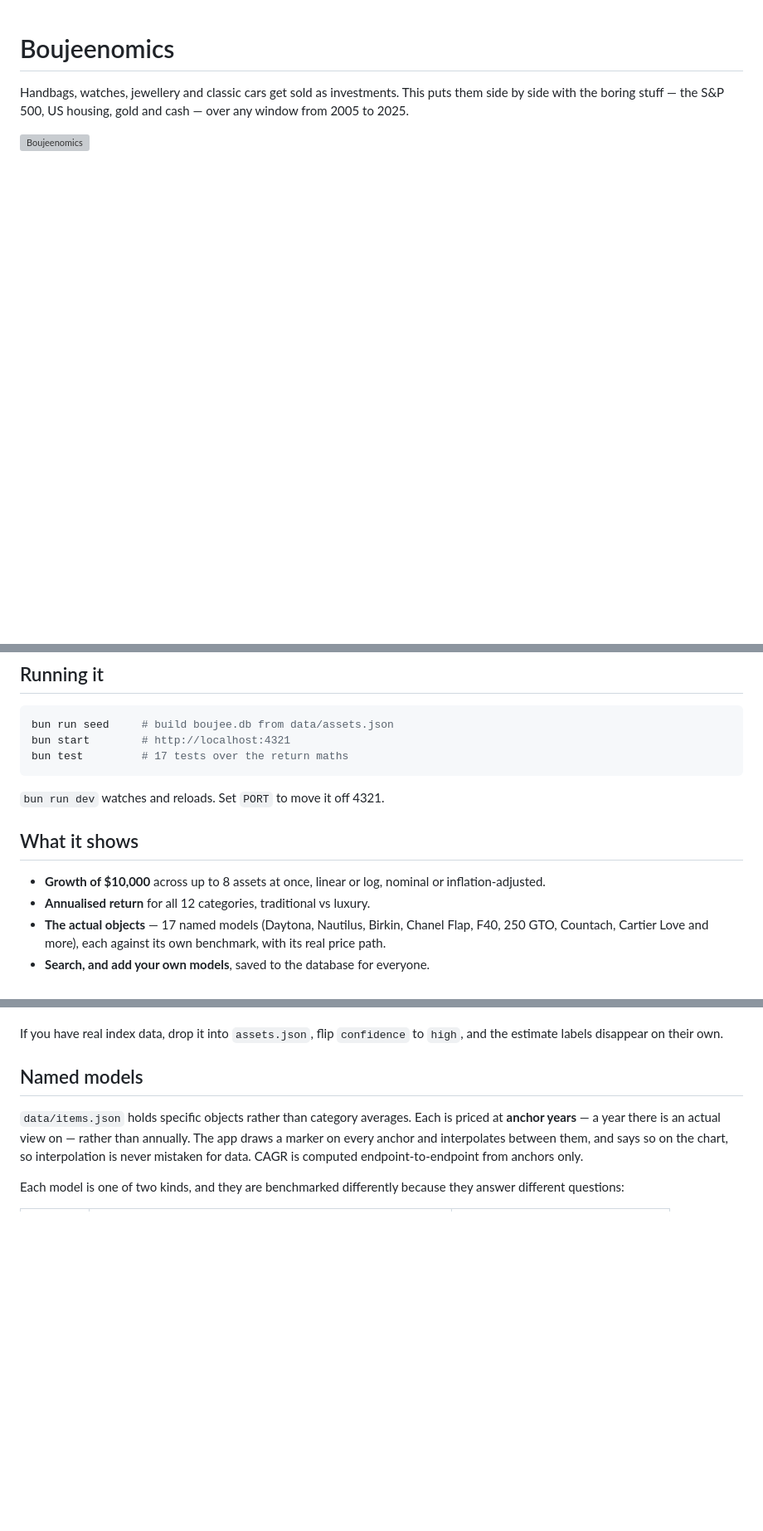
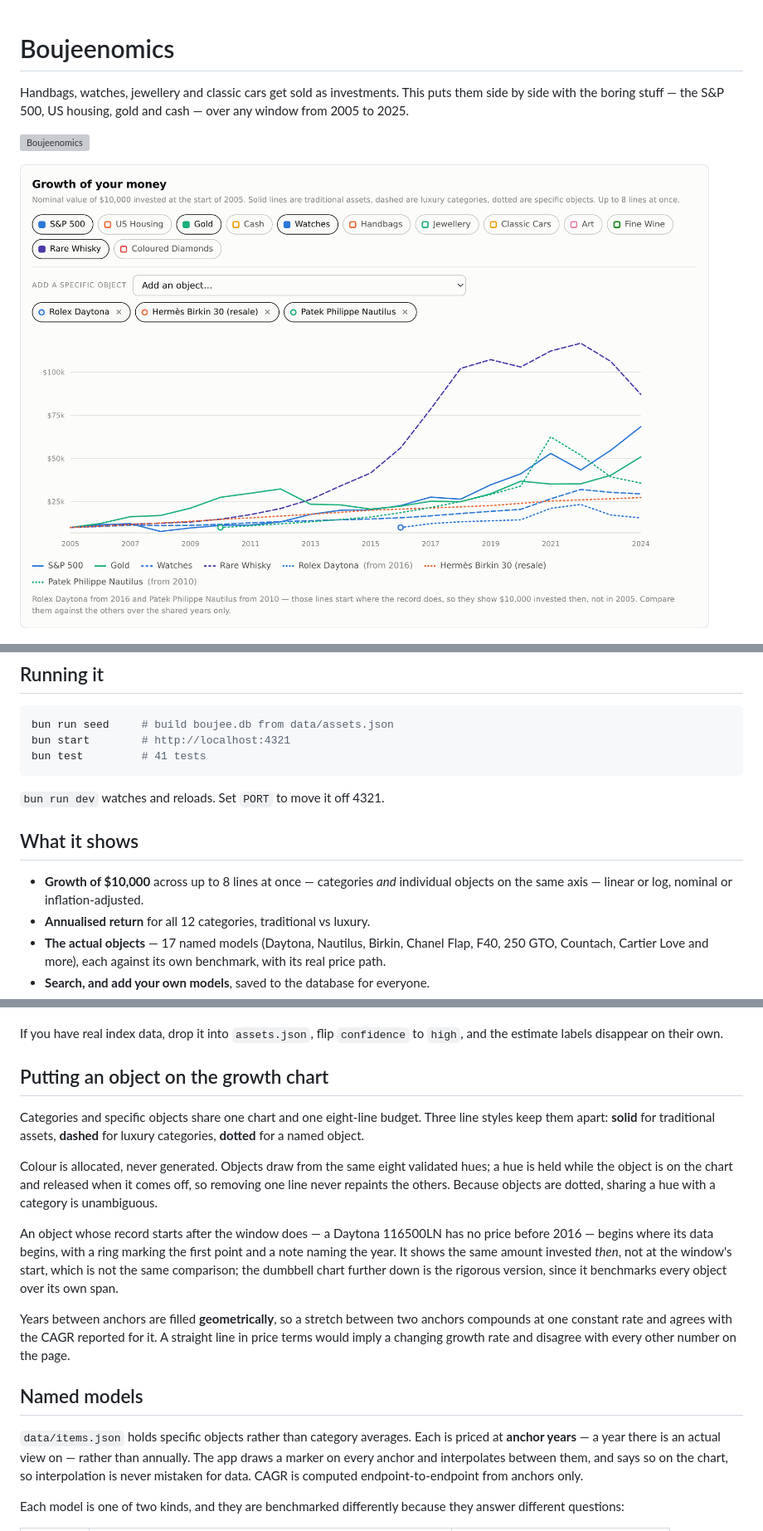
Before and after one commit to danielluzhu/boujeenomics, a Markdown page: README.md, 3 parts joined by grey strips. Shown at 83% size. Rendered like a GitHub page; pictures changed too: docs/growth.png (added); blank space fills up the shorter version; grey boxes are pictures that could not be loaded.

````diff
--- a/README.md
+++ b/README.md
@@ -4,6 +4,8 @@ Handbags, watches, jewellery and classic cars get sold as investments. This puts
 with the boring stuff — the S&P 500, US housing, gold and cash — over any window from 2005 to 2025.
 
 ![Boujeenomics](docs/screenshot.png)
+
+![Objects plotted alongside categories](docs/growth.png)
 
 ![Named models against their benchmarks](docs/items.png)
 
@@ -12,14 +14,15 @@ with the boring stuff — the S&P 500, US housing, gold and cash — over any wi
 ```bash
 bun run seed     # build boujee.db from data/assets.json
 bun start        # http://localhost:4321
-bun test         # 17 tests over the return maths
+bun test         # 41 tests
 ```
 
 `bun run dev` watches and reloads. Set `PORT` to move it off 4321.
 
 ## What it shows
 
-- **Growth of $10,000** across up to 8 assets at once, linear or log, nominal or inflation-adjusted.
+- **Growth of $10,000** across up to 8 lines at once — categories *and* individual objects on the
+  same axis — linear or log, nominal or inflation-adjusted.
 - **Annualised return** for all 12 categories, traditional vs luxury.
 - **The actual objects** — 17 named models (Daytona, Nautilus, Birkin, Chanel Flap, F40, 250 GTO,
   Countach, Cartier Love and more), each against its own benchmark, with its real price path.
@@ -63,6 +66,26 @@ carries a `confidence` field and the app labels them `estimated` on the provenan
 
 If you have real index data, drop it into `assets.json`, flip `confidence` to `high`, and the
 estimate labels disappear on their own.
+
+## Putting an object on the growth chart
+
+Categories and specific objects share one chart and one eight-line budget. Three line styles keep
+them apart: **solid** for traditional assets, **dashed** for luxury categories, **dotted** for a
+named object.
+
+Colour is allocated, never generated. Objects draw from the same eight validated hues; a hue is held
+while the object is on the chart and released when it comes off, so removing one line never repaints
+the others. Because objects are dotted, sharing a hue with a category is unambiguous.
+
+An object whose record starts after the window does — a Daytona 116500LN has no price before 2016 —
+begins where its data begins, with a ring marking the first point and a note naming the year. It
+shows the same amount invested *then*, not at the window's start, which is not the same comparison;
+the dumbbell chart further down is the rigorous version, since it benchmarks every object over its
+own span.
+
+Years between anchors are filled **geometrically**, so a stretch between two anchors compounds at
+one constant rate and agrees with the CAGR reported for it. A straight line in price terms would
+imply a changing growth rate and disagree with every other number on the page.
 
 ## Named models
 
````
Also changed, not shown: other parts of README.md (+1 -1 lines), 5 other files.
